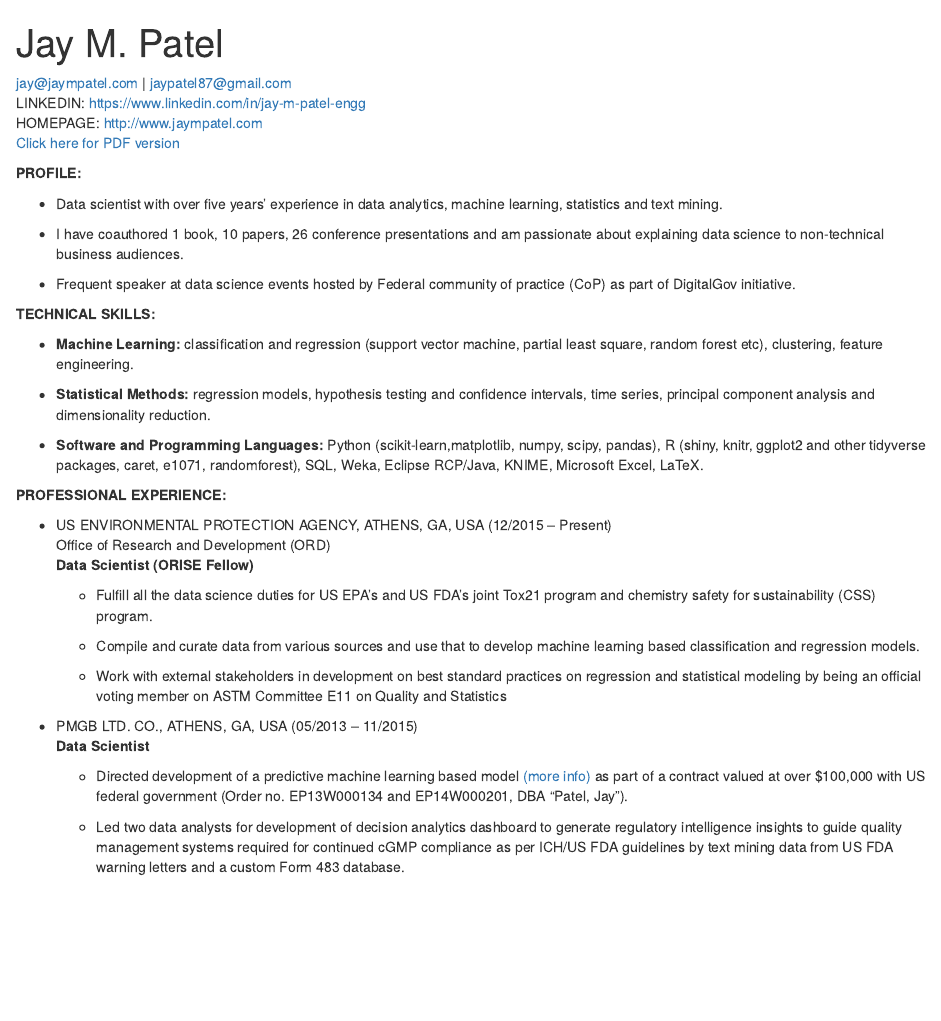
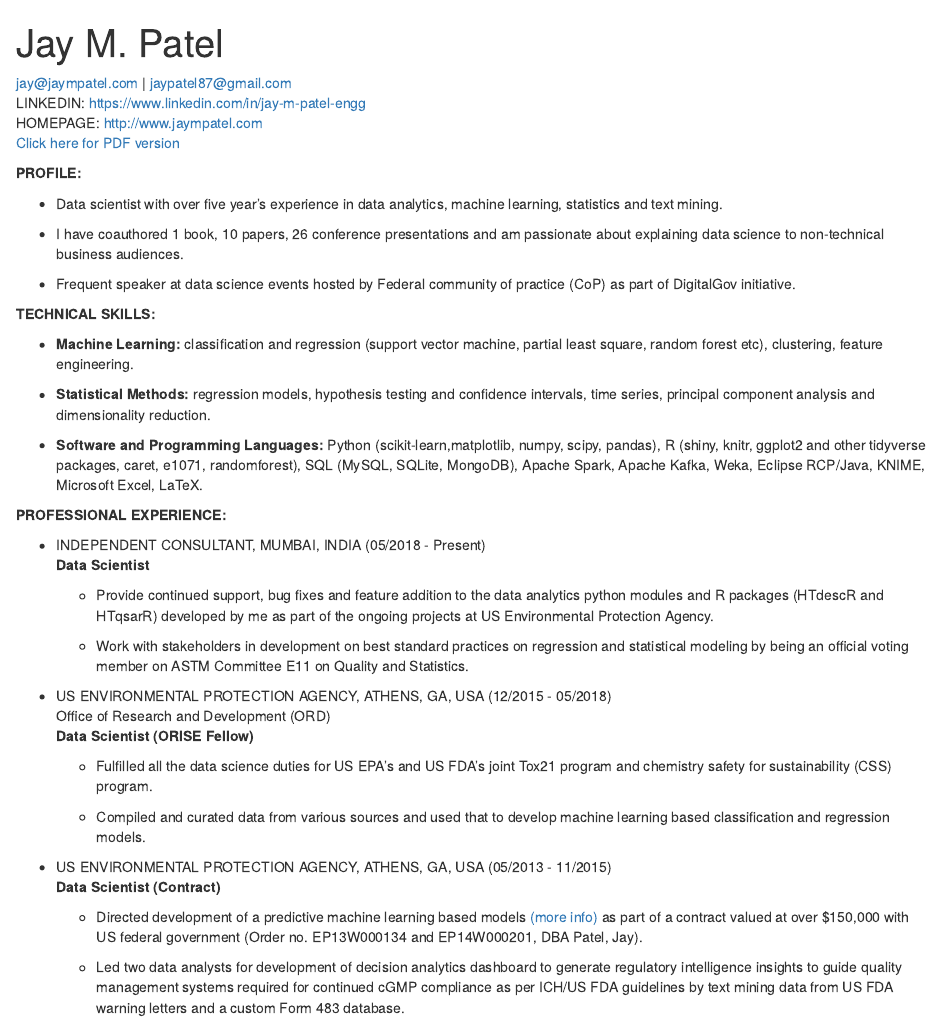
Before and after one commit to jaypat87/jaypat87.github.io, an R Markdown document (pages/CV.Rmd): the page in a window 1100 px wide, from its top. The pictures show the output file pages/CV.html that the author committed with the source, opened offline.

Commit message:
modified pages directory

````diff
--- a/pages/CV.Rmd
+++ b/pages/CV.Rmd
@@ -1,9 +1,9 @@
 ---
 title: "Jay M. Patel"
 output:
-  html_document: default
   pdf_document: default
   word_document: default
+  html_document: default
 ---
 
 ```{r setup, include=FALSE}
@@ -13,11 +13,11 @@
 jay@jaympatel.com | jaypatel87@gmail.com
 LINKEDIN: https://www.linkedin.com/in/jay-m-patel-engg
 HOMEPAGE: http://www.jaympatel.com
-[Click here for PDF version](http://www.jaympatel.com/assets/CV.pdf)
+[Click here for PDF version](http://www.jaympatel.com/pages/CV.pdf)
 
 **PROFILE:**
 
-- Data scientist with over five years’ experience in data analytics, machine learning, statistics and text mining.
+- Data scientist with over five year's experience in data analytics, machine learning, statistics and text mining.
 
 - I have coauthored 1 book, 10 papers, 26 conference presentations and am passionate about explaining data science to non-technical business audiences.
 
@@ -29,24 +29,30 @@
 
 - **Statistical Methods:** regression models, hypothesis testing and confidence intervals, time series, principal component analysis and dimensionality reduction.
 
-- **Software and Programming Languages:** Python (scikit-learn,matplotlib, numpy, scipy, pandas), R (shiny, knitr, ggplot2 and other tidyverse packages, caret, e1071, randomforest), SQL, Weka, Eclipse RCP/Java, KNIME, Microsoft Excel, LaTeX.
+- **Software and Programming Languages:** Python (scikit-learn,matplotlib, numpy, scipy, pandas), R (shiny, knitr, ggplot2 and other tidyverse packages, caret, e1071, randomforest), SQL (MySQL, SQLite, MongoDB), Apache Spark, Apache Kafka, Weka, Eclipse RCP/Java, KNIME, Microsoft Excel, LaTeX.
 
 **PROFESSIONAL EXPERIENCE:**
 
-- US ENVIRONMENTAL PROTECTION AGENCY, ATHENS, GA, USA \hfill (12/2015 – Present)
+- INDEPENDENT CONSULTANT, MUMBAI, INDIA \hfill (05/2018 - Present)
+**Data Scientist**
+
+    + Provide continued support, bug fixes and feature addition to the data analytics python modules and R packages (HTdescR and HTqsarR) developed by me as part of the ongoing projects at US Environmental Protection Agency.
+
+    + Work with stakeholders in development on best standard practices on regression and statistical modeling by being an official voting member on ASTM Committee E11 on Quality and Statistics.
+
+- US ENVIRONMENTAL PROTECTION AGENCY, ATHENS, GA, USA \hfill (12/2015 - 05/2018)
 Office of Research and Development (ORD)
 **Data Scientist (ORISE Fellow)**
 
-    + Fulfill all the data science duties for US EPA’s and US FDA’s joint Tox21 program and chemistry safety for sustainability (CSS) program.
+    + Fulfilled all the data science duties for US EPA's and US FDA's joint Tox21 program and chemistry safety for sustainability (CSS) program.
 
-    + Compile and curate data from various sources and use that to develop machine learning based classification and regression models.
+    + Compiled and curated data from various sources and used that to develop machine learning based classification and regression models.
 
-    + Work with external stakeholders in development on best standard practices on regression and statistical modeling by being an official voting member on ASTM Committee E11 on Quality and Statistics
 
-- PMGB LTD. CO., ATHENS, GA, USA \hfill (05/2013 – 11/2015)
-**Data Scientist**
+- US ENVIRONMENTAL PROTECTION AGENCY, ATHENS, GA, USA \hfill (05/2013 - 11/2015)
+**Data Scientist (Contract)**
 
-    + Directed development of a predictive machine learning based model [(more info)](http://www.jaympatel.com/assets/DoD_SERDP_case_study.pdf) as part of a contract valued at over $100,000 with US federal government (Order no. EP13W000134 and EP14W000201, DBA “Patel, Jay”).
+    + Directed development of a predictive machine learning based models [(more info)](http://www.jaympatel.com/assets/DoD_SERDP_case_study.pdf) as part of a contract valued at over $150,000 with US federal government (Order no. EP13W000134 and EP14W000201, DBA Patel, Jay).
 
     + Led two data analysts for development of decision analytics dashboard to generate regulatory intelligence insights to guide quality management systems required for continued cGMP compliance as per ICH/US FDA guidelines by text mining data from US FDA warning letters and a custom Form 483 database.
 
````
Also changed, not shown: assets/CV.pdf (deleted), pages/CV.html, pages/CV.pdf (added), pages/CV.Rmd (2 more changed lines), 2 other files.
